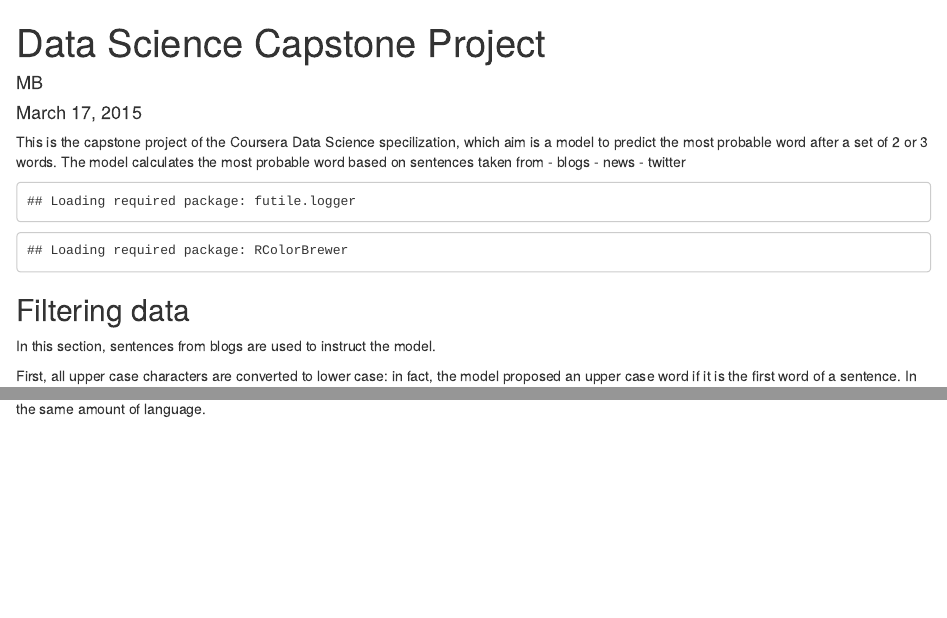
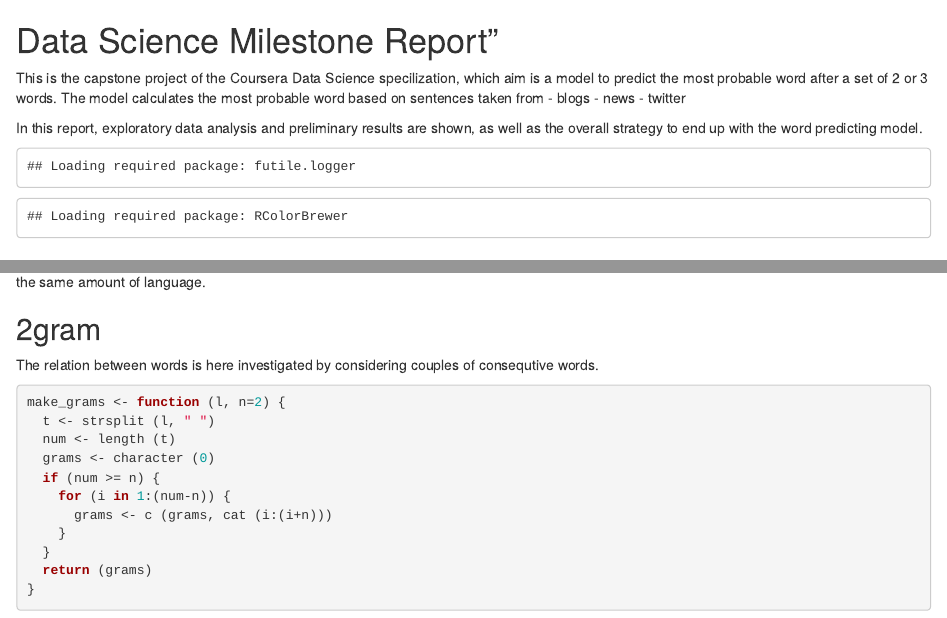
Before and after one commit to berrera/capstone, an R Markdown document (DC_capstone.Rmd): the page in a window 1100 px wide, from its top, and a second part further down, joined at a grey line. Rendered offline with R 4.5, knitr and Pandoc, with nearby package versions; some code elsewhere in the file could not run offline.

Commit message:
buon giorno

````diff
--- a/DC_capstone.Rmd
+++ b/DC_capstone.Rmd
@@ -1,9 +1,4 @@
----
-title: "Data Science Capstone Project"
-author: "MB"
-date: "March 17, 2015"
-output: html_document
----
+# Data Science Milestone Report"
 
 This is the capstone project of the Coursera Data Science specilization,
 which aim is a model to predict the most probable word after
@@ -13,8 +8,12 @@ based on sentences taken from
 - news
 - twitter
 
+In this report,
+exploratory data analysis and preliminary results are shown,
+as well as the overall strategy to end up with the word predicting model.
+
 ```{r echo=FALSE}
-setwd ("~")
+setwd ("~/coursera")
 library (stringr)
 library (grid)
 library (gridExtra)
@@ -23,8 +22,6 @@ library (wordcloud)
 ```
 
 ## Filtering data
-In this section, sentences from blogs are used to instruct the model.
-
 First, all upper case characters are converted to lower case:
 in fact, the model proposed an upper case word if it is the
 first word of a sentence. In addition, names of persons or places
@@ -292,3 +290,21 @@ which are
 If synonyms are collapsed into one word only,
 the total number of words would decrease and a smaller number of
 words would be required to cover the same amount of language.
+
+## 2gram
+The relation between words is here investigated by considering couples
+of consequtive words.
+
+```{r}
+make_grams <- function (l, n=2) {
+  t <- strsplit (l, " ")
+  num <- length (t)
+  grams <- character (0)
+  if (num >= n) {
+    for (i in 1:(num-n)) {
+      grams <- c (grams, cat (i:(i+n)))
+    }
+  }
+  return (grams)
+}
+```
````
Also changed, not shown: DC_capstone.Rmd (13 more changed lines).
